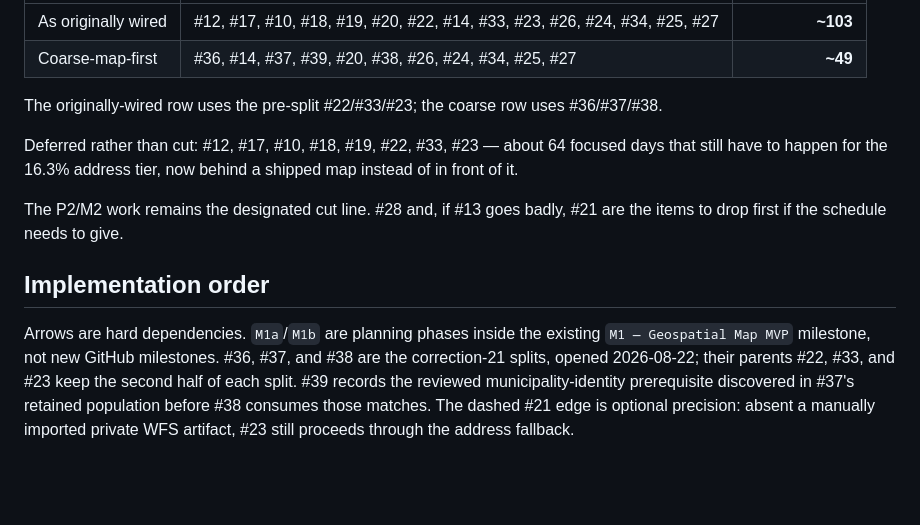
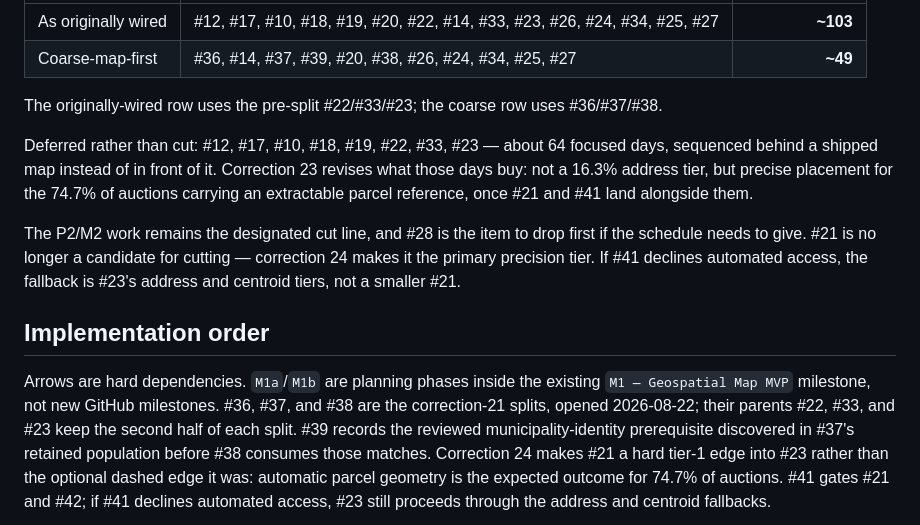
Before and after one commit to brzivoz/aukcije_core, a Markdown page: documentation/IMPLEMENTATION_ROADMAP.md, the part around one of its changes. GitHub-like rendering; blank space fills up the shorter version.

````diff
--- a/documentation/IMPLEMENTATION_ROADMAP.md
+++ b/documentation/IMPLEMENTATION_ROADMAP.md
@@ -113,13 +128,13 @@ The reorder does not change that total — it changes when the product becomes u
 
 The originally-wired row uses the pre-split #22/#33/#23; the coarse row uses #36/#37/#38.
 
-Deferred rather than cut: #12, #17, #10, #18, #19, #22, #33, #23 — about 64 focused days that still have to happen for the 16.3% address tier, now behind a shipped map instead of in front of it.
+Deferred rather than cut: #12, #17, #10, #18, #19, #22, #33, #23 — about 64 focused days, sequenced behind a shipped map instead of in front of it. Correction 23 revises what those days buy: not a 16.3% address tier, but precise placement for the 74.7% of auctions carrying an extractable parcel reference, once #21 and #41 land alongside them.
 
-The P2/M2 work remains the designated cut line. #28 and, if #13 goes badly, #21 are the items to drop first if the schedule needs to give.
+The P2/M2 work remains the designated cut line, and #28 is the item to drop first if the schedule needs to give. #21 is no longer a candidate for cutting — correction 24 makes it the primary precision tier. If #41 declines automated access, the fallback is #23's address and centroid tiers, not a smaller #21.
 
 ## Implementation order
 
-Arrows are hard dependencies. `M1a`/`M1b` are planning phases inside the existing `M1 — Geospatial Map MVP` milestone, not new GitHub milestones. #36, #37, and #38 are the correction-21 splits, opened 2026-08-22; their parents #22, #33, and #23 keep the second half of each split. #39 records the reviewed municipality-identity prerequisite discovered in #37's retained population before #38 consumes those matches. The dashed #21 edge is optional precision: absent a manually imported private WFS artifact, #23 still proceeds through the address fallback.
+Arrows are hard dependencies. `M1a`/`M1b` are planning phases inside the existing `M1 — Geospatial Map MVP` milestone, not new GitHub milestones. #36, #37, and #38 are the correction-21 splits, opened 2026-08-22; their parents #22, #33, and #23 keep the second half of each split. #39 records the reviewed municipality-identity prerequisite discovered in #37's retained population before #38 consumes those matches. Correction 24 makes #21 a hard tier-1 edge into #23 rather than the optional dashed edge it was: automatic parcel geometry is the expected outcome for 74.7% of auctions. #41 gates #21 and #42; if #41 declines automated access, #23 still proceeds through the address and centroid fallbacks.
 
 ```mermaid
 flowchart TB
````
Also changed, not shown: other parts of documentation/IMPLEMENTATION_ROADMAP.md (+25 -3 lines), documentation/2026-08-21-decision-13-rgz-parcel-access.md (+11 -1 lines).
